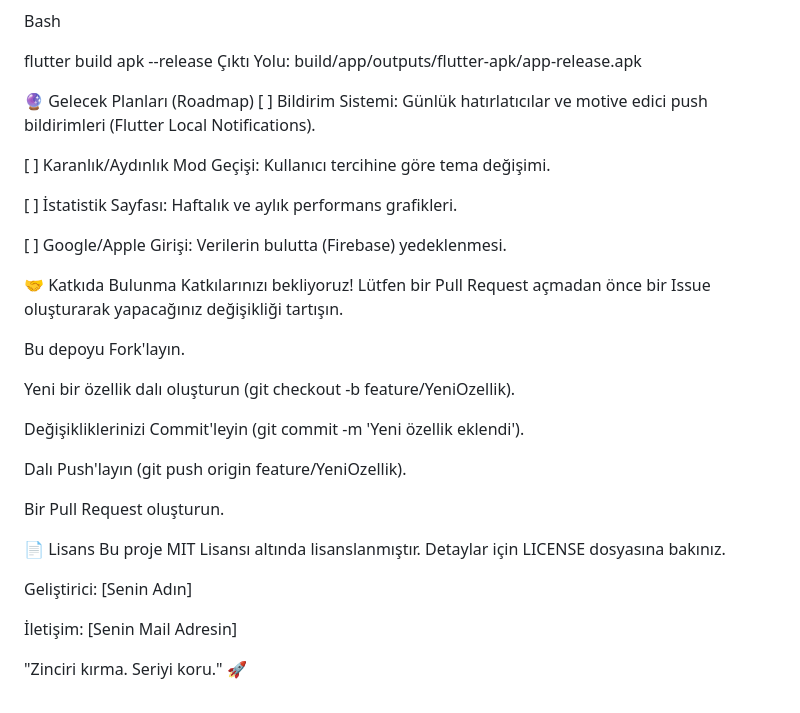
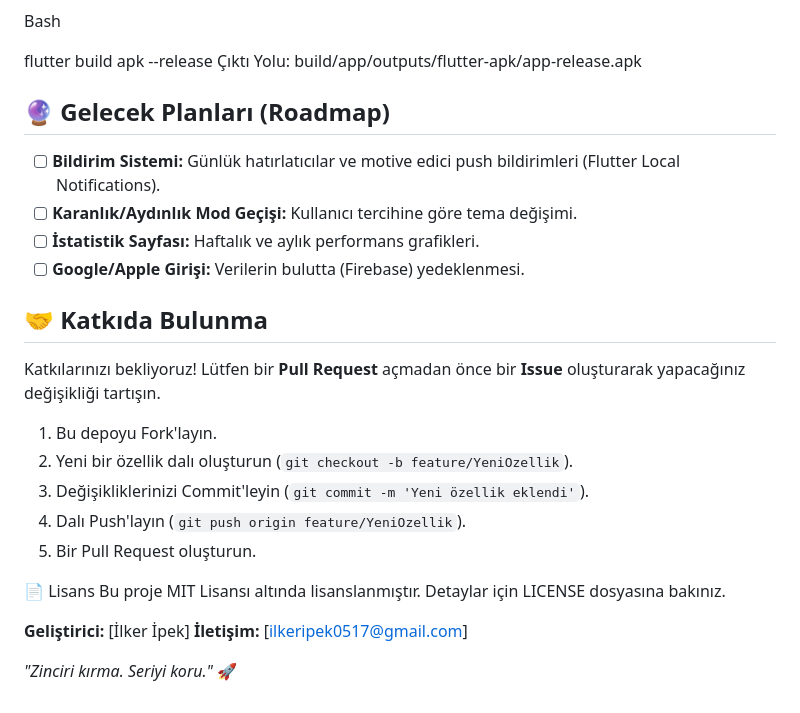
Before and after one commit to ilkeripek-dev/momentum_app, a Markdown page: README.md, the part around the change. GitHub-like rendering.

```diff
--- a/README.md
+++ b/README.md
@@ -81,33 +81,27 @@ Bash
 flutter build apk --release
 Çıktı Yolu: build/app/outputs/flutter-apk/app-release.apk
 
-🔮 Gelecek Planları (Roadmap)
-[ ] Bildirim Sistemi: Günlük hatırlatıcılar ve motive edici push bildirimleri (Flutter Local Notifications).
+## 🔮 Gelecek Planları (Roadmap)
 
-[ ] Karanlık/Aydınlık Mod Geçişi: Kullanıcı tercihine göre tema değişimi.
+* [ ] **Bildirim Sistemi:** Günlük hatırlatıcılar ve motive edici push bildirimleri (Flutter Local Notifications).
+* [ ] **Karanlık/Aydınlık Mod Geçişi:** Kullanıcı tercihine göre tema değişimi.
+* [ ] **İstatistik Sayfası:** Haftalık ve aylık performans grafikleri.
+* [ ] **Google/Apple Girişi:** Verilerin bulutta (Firebase) yedeklenmesi.
 
-[ ] İstatistik Sayfası: Haftalık ve aylık performans grafikleri.
+## 🤝 Katkıda Bulunma
 
-[ ] Google/Apple Girişi: Verilerin bulutta (Firebase) yedeklenmesi.
+Katkılarınızı bekliyoruz! Lütfen bir **Pull Request** açmadan önce bir **Issue** oluşturarak yapacağınız değişikliği tartışın.
 
-🤝 Katkıda Bulunma
-Katkılarınızı bekliyoruz! Lütfen bir Pull Request açmadan önce bir Issue oluşturarak yapacağınız değişikliği tartışın.
-
-Bu depoyu Fork'layın.
-
-Yeni bir özellik dalı oluşturun (git checkout -b feature/YeniOzellik).
-
-Değişikliklerinizi Commit'leyin (git commit -m 'Yeni özellik eklendi').
-
-Dalı Push'layın (git push origin feature/YeniOzellik).
-
-Bir Pull Request oluşturun.
+1. Bu depoyu Fork'layın.
+2. Yeni bir özellik dalı oluşturun (`git checkout -b feature/YeniOzellik`).
+3. Değişikliklerinizi Commit'leyin (`git commit -m 'Yeni özellik eklendi'`).
+4. Dalı Push'layın (`git push origin feature/YeniOzellik`).
+5. Bir Pull Request oluşturun.
 
 📄 Lisans
 Bu proje MIT Lisansı altında lisanslanmıştır. Detaylar için LICENSE dosyasına bakınız.
 
-Geliştirici: [Senin Adın]
+**Geliştirici:** [İlker İpek]
+**İletişim:** [ilkeripek0517@gmail.com]
 
-İletişim: [Senin Mail Adresin]
-
-"Zinciri kırma. Seriyi koru." 🚀
+*"Zinciri kırma. Seriyi koru."* 🚀
```
